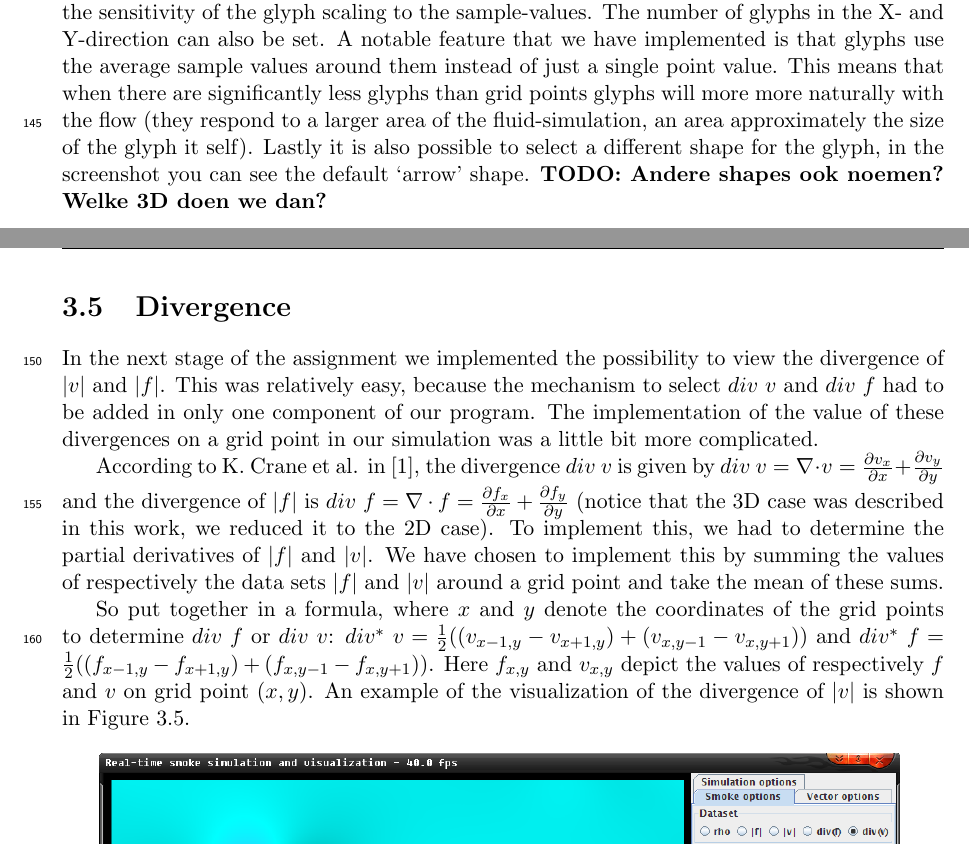
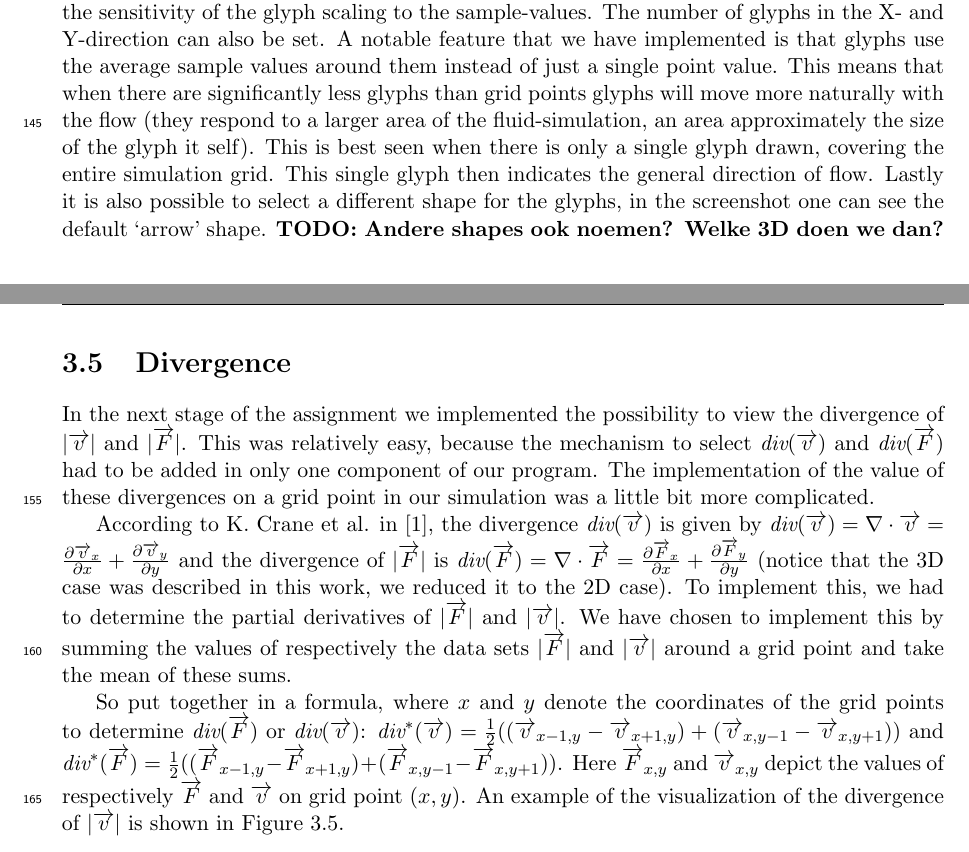
Before and after one commit to rzel/jbomber2, a LaTeX document (jsmoke/report/report.tex): two parts of pages 11 and 12 of 17, joined at a grey line, cut so that both start at the same text. Compiled offline with pdfLaTeX.

Commit message:
minor random fixes

```diff
--- a/jsmoke/report/report.tex
+++ b/jsmoke/report/report.tex
@@ -96,8 +100,8 @@
 	\section{Glyphs}
 		Next we implemented glyphs. As can be seen in the screenshot there are now three separate option panels. One panel can be used to set general options for the simulation (such as the size of the simulation grid, speed of simulation, etc.), one to set options for the `smoke', and one for the glyphs (vectors). The Vector panel in this screenshot is a specialization of the Smoke panel. The glyphs can be colored on any of the available datasets in the same way as the smoke.
 
-		Also it is possibly to choose a different vector-field to align the glyphs with, and a different shape for the glyphs. The glyphs scale with the average magnitude of the sample-values around the glyph. This scaling can be influenced with the scale-factor to increase or decrease the sensitivity of the glyph scaling to the sample-values. The number of glyphs in the X- and Y-direction can also be set. A notable feature that we have implemented is that glyphs use the average sample values around them instead of just a single point value. This means that when there are significantly less glyphs than grid points glyphs will more more naturally with the flow (they respond to a larger area of the fluid-simulation, an area approximately the size of the glyph it self).
-		Lastly it is also possible to select a different shape for the glyph, in the screenshot you can see the default `arrow' shape.
+		Also it is possibly to choose a different vector-field to align the glyphs with, and a different shape for the glyphs. The glyphs scale with the average magnitude of the sample-values around the glyph. This scaling can be influenced with the scale-factor to increase or decrease the sensitivity of the glyph scaling to the sample-values. The number of glyphs in the X- and Y-direction can also be set. A notable feature that we have implemented is that glyphs use the average sample values around them instead of just a single point value. This means that when there are significantly less glyphs than grid points glyphs will move more naturally with the flow (they respond to a larger area of the fluid-simulation, an area approximately the size of the glyph it self). This is best seen when there is only a single glyph drawn, covering the entire simulation grid. This single glyph then indicates the general direction of flow.
+		Lastly it is also possible to select a different shape for the glyphs, in the screenshot one can see the default `arrow' shape.
 		\TODO{Andere shapes ook noemen? Welke 3D doen we dan?}
 		\begin{figure}[h]
 		\centering
@@ -106,11 +110,11 @@
 		\end{figure}
 		\clearpage
 	\section{Divergence}
-        In the next stage of the assignment we implemented the possibility to view the divergence of $|v|$ and $|f|$. This was relatively easy, because the mechanism to select $div~v$ and $div~f$ had to be added in only one component of our program. The implementation of the value of these divergences on a grid point in our simulation was a little bit more complicated.
+        In the next stage of the assignment we implemented the possibility to view the divergence of $|\velocity|$ and $|\force|$. This was relatively easy, because the mechanism to select $\divv$ and $\divf$ had to be added in only one component of our program. The implementation of the value of these divergences on a grid point in our simulation was a little bit more complicated.
 
-        According to K.~Crane et al. in \cite{kcilst}, the divergence $div~v$ is given by $div~v = \nabla \cdot v = \frac{\partial v_x}{\partial x} + \frac{\partial v_y}{\partial y}$ and the divergence of $|f|$ is $div~f = \nabla \cdot f = \frac{\partial f_x}{\partial x} + \frac{\partial f_y}{\partial y}$ (notice that the 3D case was described in this work, we reduced it to the 2D case). To implement this, we had to determine the partial derivatives of $|f|$ and $|v|$. We have chosen to implement this by summing the values of respectively the data sets $|f|$ and $|v|$ around a grid point and take the mean of these sums.
+        According to K.~Crane et al. in \cite{kcilst}, the divergence $\divv$ is given by $\divv = \nabla \cdot \velocity = \frac{\partial \velocity_x}{\partial x} + \frac{\partial \velocity_y}{\partial y}$ and the divergence of $|\force|$ is $\divf = \nabla \cdot \force = \frac{\partial \force_x}{\partial x} + \frac{\partial \force_y}{\partial y}$ (notice that the 3D case was described in this work, we reduced it to the 2D case). To implement this, we had to determine the partial derivatives of $|\force|$ and $|\velocity|$. We have chosen to implement this by summing the values of respectively the data sets $|\force|$ and $|\velocity|$ around a grid point and take the mean of these sums.
 
-        So put together in a formula, where $x$ and $y$ denote the coordinates of the grid points to determine $div~f$ or $div~v$: $div^*~v = \frac{1}{2}((v_{x-1,y} - v_{x+1,y}) + (v_{x,y-1} - v_{x,y+1}))$ and $div^*~f = \frac{1}{2}((f_{x-1,y} - f_{x+1,y}) + (f_{x,y-1} - f_{x,y+1}))$. Here $f_{x,y}$ and $v_{x,y}$ depict the values of respectively $f$ and $v$ on grid point $(x,y)$.   An example of the visualization of the divergence of $|v|$ is shown in Figure \ref{fig:step4}.
+        So put together in a formula, where $x$ and $y$ denote the coordinates of the grid points to determine $\divf$ or $\divv$: $\textit{div}^*(\velocity) = \frac{1}{2}((\velocity_{x-1,y} - \velocity_{x+1,y}) + (\velocity_{x,y-1} - \velocity_{x,y+1}))$ and $\textit{div}^*(\force) = \frac{1}{2}((\force_{x-1,y} - \force_{x+1,y}) + (\force_{x,y-1} - \force_{x,y+1}))$. Here $\force_{x,y}$ and $\velocity_{x,y}$ depict the values of respectively $\force$ and $\velocity$ on grid point $(x,y)$.   An example of the visualization of the divergence of $|\velocity|$ is shown in Figure \ref{fig:step4}.
 		\begin{figure}[h]
 		\centering
 		\includegraphics[scale=\imagescalefactor]{images/step4.png}
```
Also changed, not shown: jsmoke/report/report.tex (16 more changed lines).
